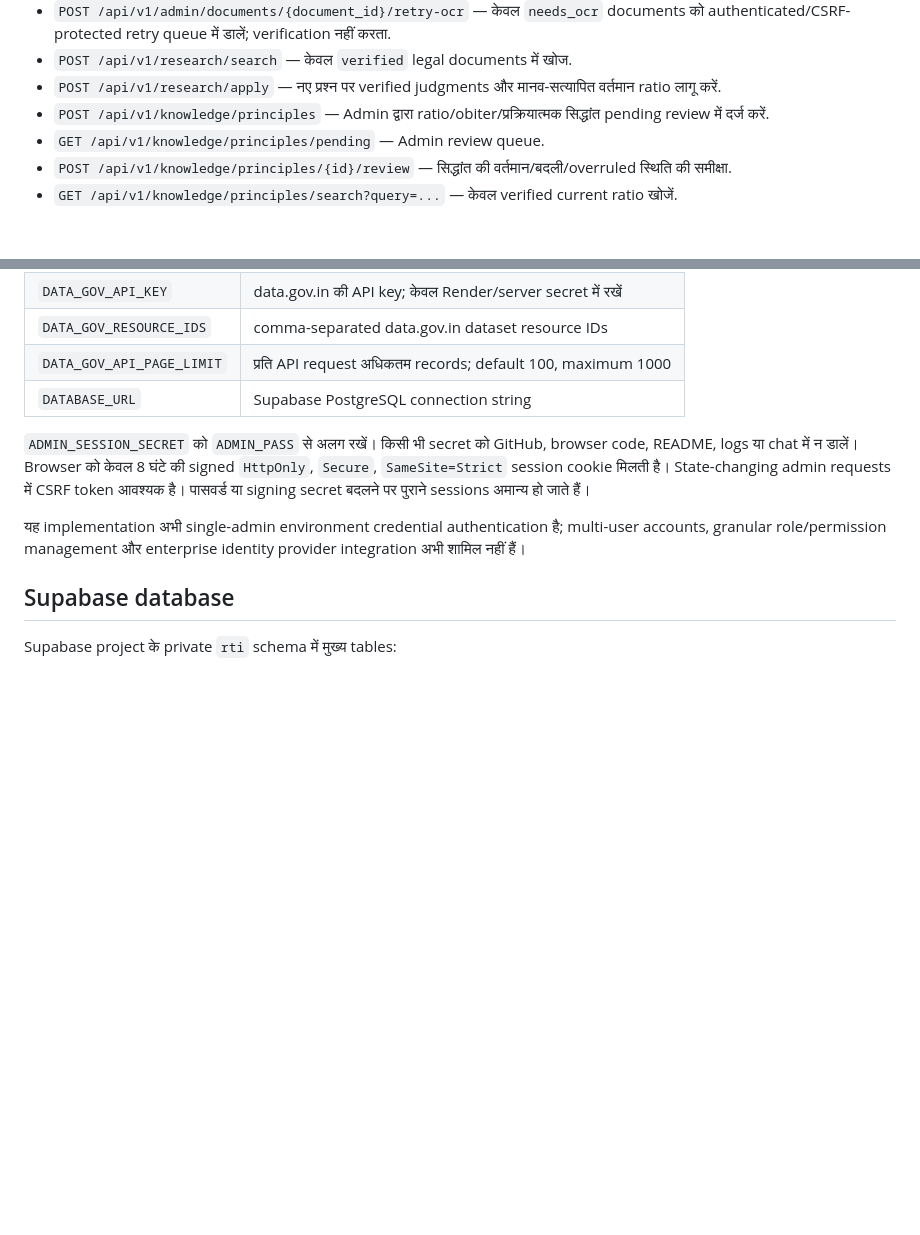
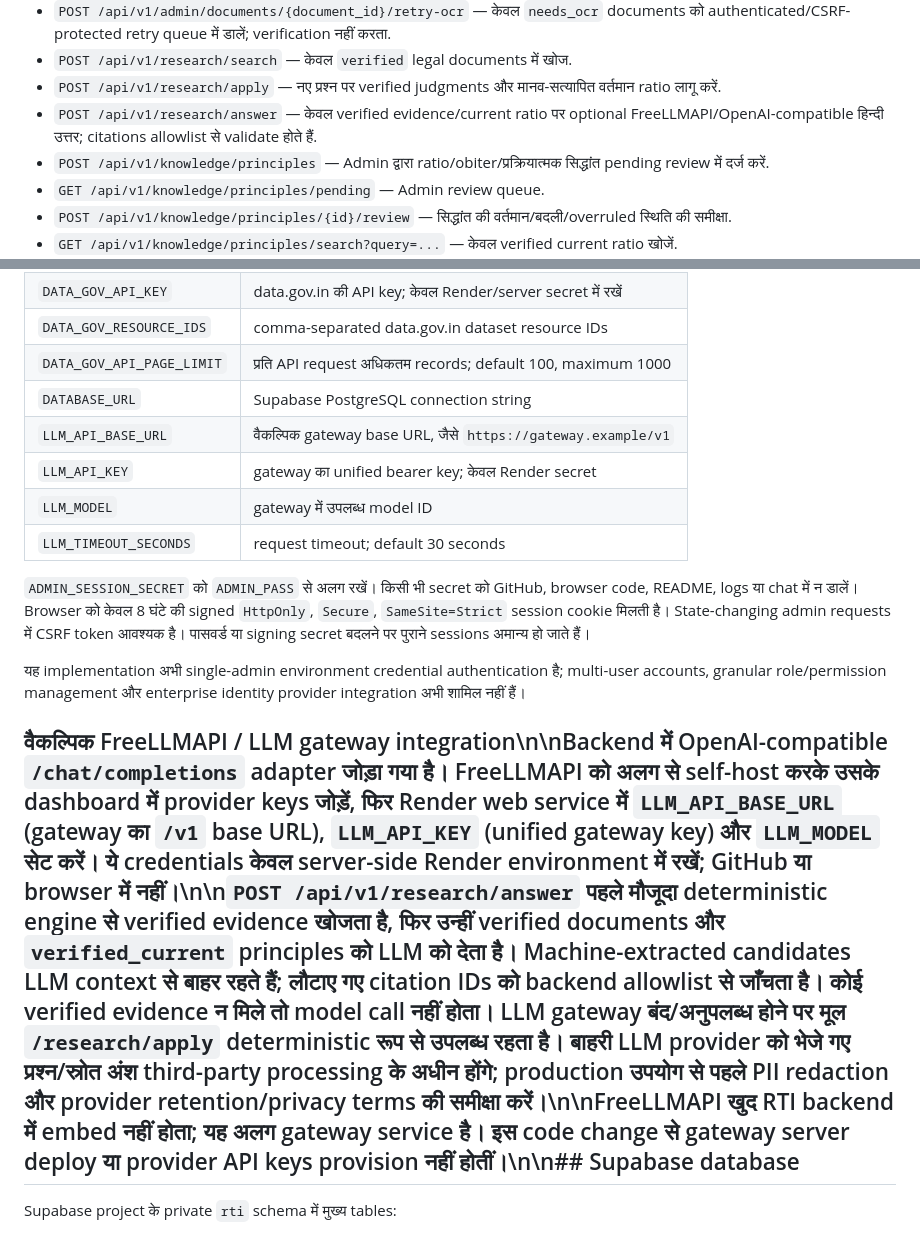
Before and after one commit to govindaala/rti_backend, a Markdown page: README.md, 2 parts joined by grey strips. Rendered like a GitHub page; blank space fills up the shorter version.

Commit message:
Document FreeLLMAPI integration and privacy controls

```diff
--- a/README.md
+++ b/README.md
@@ -38,6 +38,7 @@ uvicorn app.main:app --reload
 - `POST /api/v1/admin/documents/{document_id}/retry-ocr` — केवल `needs_ocr` documents को authenticated/CSRF-protected retry queue में डालें; verification नहीं करता.
 - `POST /api/v1/research/search` — केवल `verified` legal documents में खोज.
 - `POST /api/v1/research/apply` — नए प्रश्न पर verified judgments और मानव-सत्यापित वर्तमान ratio लागू करें.
+- `POST /api/v1/research/answer` — केवल verified evidence/current ratio पर optional FreeLLMAPI/OpenAI-compatible हिन्दी उत्तर; citations allowlist से validate होते हैं.
 - `POST /api/v1/knowledge/principles` — Admin द्वारा ratio/obiter/प्रक्रियात्मक सिद्धांत pending review में दर्ज करें.
 - `GET /api/v1/knowledge/principles/pending` — Admin review queue.
 - `POST /api/v1/knowledge/principles/{id}/review` — सिद्धांत की वर्तमान/बदली/overruled स्थिति की समीक्षा.
@@ -62,12 +63,16 @@ uvicorn app.main:app --reload
 | `DATA_GOV_RESOURCE_IDS` | comma-separated data.gov.in dataset resource IDs |
 | `DATA_GOV_API_PAGE_LIMIT` | प्रति API request अधिकतम records; default 100, maximum 1000 |
 | `DATABASE_URL` | Supabase PostgreSQL connection string |
+| `LLM_API_BASE_URL` | वैकल्पिक gateway base URL, जैसे `https://gateway.example/v1` |
+| `LLM_API_KEY` | gateway का unified bearer key; केवल Render secret |
+| `LLM_MODEL` | gateway में उपलब्ध model ID |
+| `LLM_TIMEOUT_SECONDS` | request timeout; default 30 seconds |
 
 `ADMIN_SESSION_SECRET` को `ADMIN_PASS` से अलग रखें। किसी भी secret को GitHub, browser code, README, logs या chat में न डालें। Browser को केवल 8 घंटे की signed `HttpOnly`, `Secure`, `SameSite=Strict` session cookie मिलती है। State-changing admin requests में CSRF token आवश्यक है। पासवर्ड या signing secret बदलने पर पुराने sessions अमान्य हो जाते हैं।
 
 यह implementation अभी single-admin environment credential authentication है; multi-user accounts, granular role/permission management और enterprise identity provider integration अभी शामिल नहीं हैं।
 
-## Supabase database
+## वैकल्पिक FreeLLMAPI / LLM gateway integration\n\nBackend में OpenAI-compatible `/chat/completions` adapter जोड़ा गया है। FreeLLMAPI को अलग से self-host करके उसके dashboard में provider keys जोड़ें, फिर Render web service में `LLM_API_BASE_URL` (gateway का `/v1` base URL), `LLM_API_KEY` (unified gateway key) और `LLM_MODEL` सेट करें। ये credentials केवल server-side Render environment में रखें; GitHub या browser में नहीं।\n\n`POST /api/v1/research/answer` पहले मौजूदा deterministic engine से verified evidence खोजता है, फिर उन्हीं verified documents और `verified_current` principles को LLM को देता है। Machine-extracted candidates LLM context से बाहर रहते हैं; लौटाए गए citation IDs को backend allowlist से जाँचता है। कोई verified evidence न मिले तो model call नहीं होता। LLM gateway बंद/अनुपलब्ध होने पर मूल `/research/apply` deterministic रूप से उपलब्ध रहता है। बाहरी LLM provider को भेजे गए प्रश्न/स्रोत अंश third-party processing के अधीन होंगे; production उपयोग से पहले PII redaction और provider retention/privacy terms की समीक्षा करें।\n\nFreeLLMAPI खुद RTI backend में embed नहीं होता; यह अलग gateway service है। इस code change से gateway server deploy या provider API keys provision नहीं होतीं।\n\n## Supabase database
 
 Supabase project के private `rti` schema में मुख्य tables:
 
```
